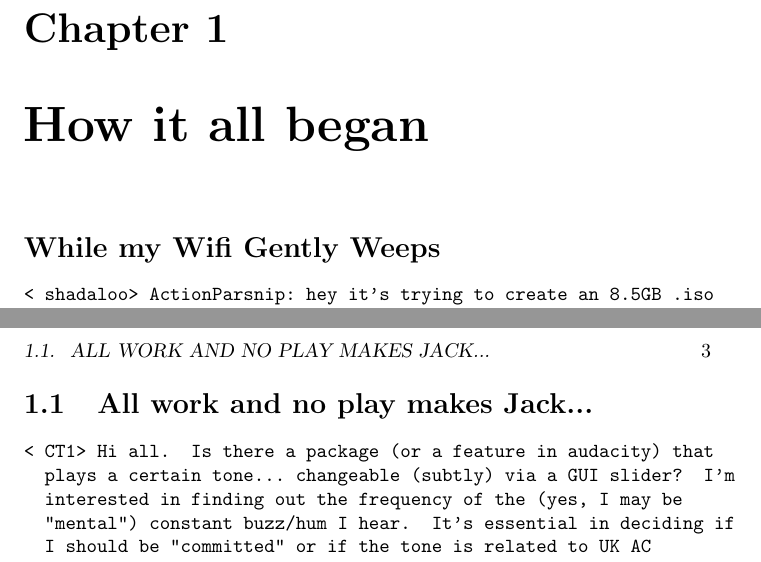
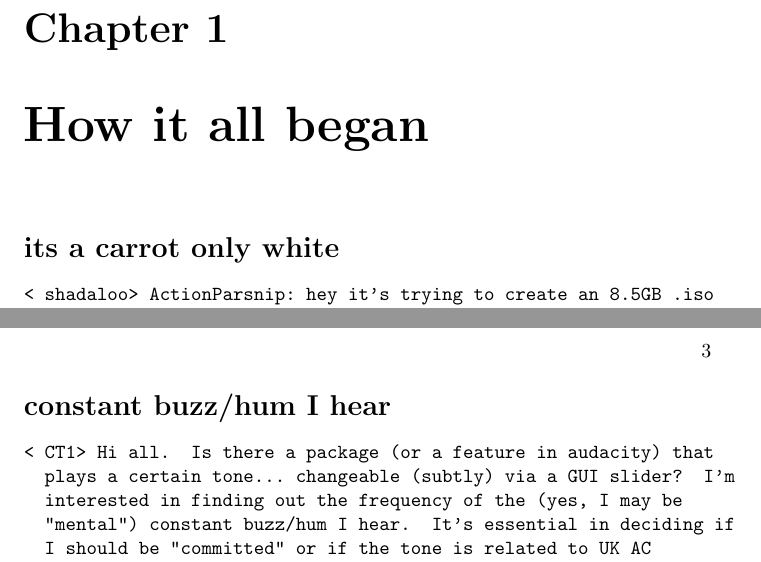
Before and after one commit to myrtti/Ubuntu-IRCQuotes, a LaTeX book (ircquotes.tex): two parts of pages 7 and 9 of 9, joined at a grey line, cut so that both start at the same text. Compiled offline with pdfLaTeX.

Commit message:
better section titles

```diff
--- a/ircquotes.tex
+++ b/ircquotes.tex
@@ -36,7 +36,7 @@ compiling them into this.
 \setcounter{page}{1}
 \pagenumbering{arabic}
 \chapter{How it all began}
-\section*{While my Wifi Gently Weeps}
+\section*{its a carrot only white}
 \begin{verbatim}
 < shadaloo> ActionParsnip: hey it's trying to create an 8.5GB .iso
 < shadaloo> How can I get a 4.6ishGB .iso? ^^
@@ -93,7 +93,7 @@ The next discussion followed elsewhere:
 And so this book, or file, or whatever you want to call it, began.
 \newpage{}
 
-\section{All work and no play makes Jack...}
+\section*{constant buzz/hum I hear}
 
 \begin{verbatim}
 < CT1> Hi all.  Is there a package (or a feature in audacity) that
```
